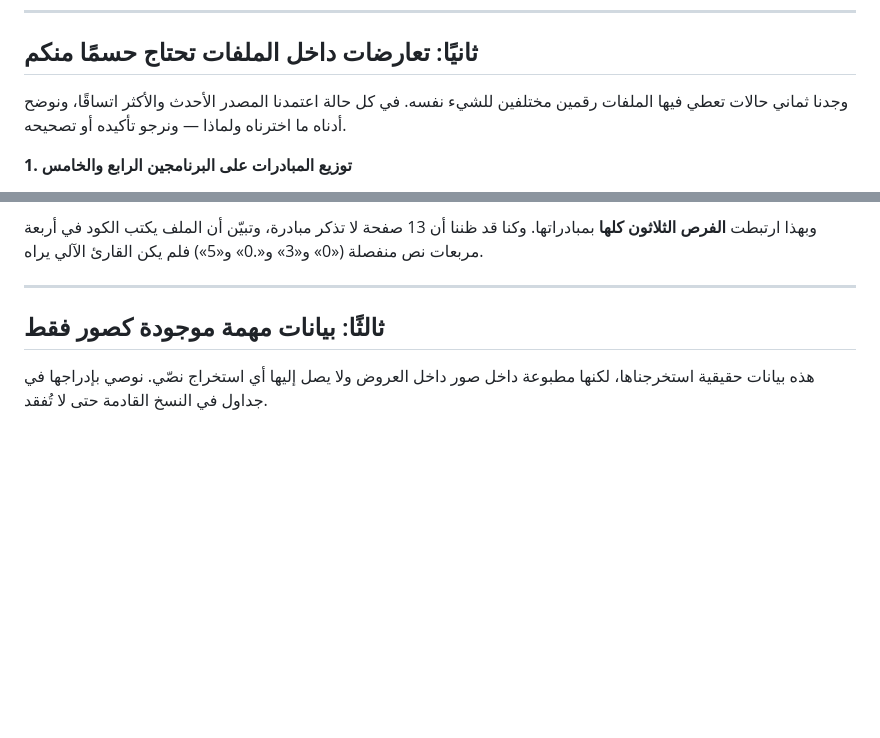
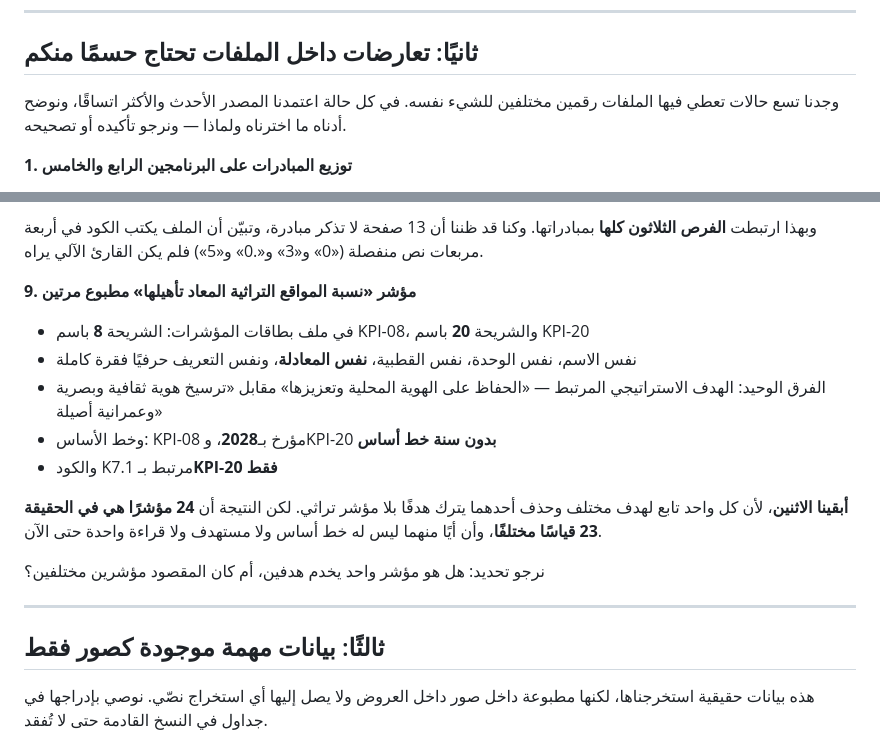
Before and after one commit to Mahmoudd777/bahaa-dashboard, a Markdown page: CLIENT_NOTES_AR.md, 2 parts joined by grey strips. GitHub-like rendering; blank space fills up the shorter version.

```diff
--- a/CLIENT_NOTES_AR.md
+++ b/CLIENT_NOTES_AR.md
@@ -25,7 +25,7 @@
 
 ## ثانيًا: تعارضات داخل الملفات تحتاج حسمًا منكم
 
-وجدنا ثماني حالات تعطي فيها الملفات رقمين مختلفين للشيء نفسه. في كل حالة اعتمدنا
+وجدنا تسع حالات تعطي فيها الملفات رقمين مختلفين للشيء نفسه. في كل حالة اعتمدنا
 المصدر الأحدث والأكثر اتساقًا، ونوضح أدناه ما اخترناه ولماذا — ونرجو تأكيده أو
 تصحيحه.
 
@@ -88,6 +88,18 @@
 - ما اعتمدناه: **02.05**، اعتمادًا على الاسم لا على الرقم، وسجّلنا ذلك في مرجع المصدر داخل السجل. نرجو تصحيح الكود في الملف
 
 وبهذا ارتبطت **الفرص الثلاثون كلها** بمبادراتها. وكنا قد ظننا أن 13 صفحة لا تذكر مبادرة، وتبيّن أن الملف يكتب الكود في أربعة مربعات نص منفصلة («0» و«3» و«.0» و«5») فلم يكن القارئ الآلي يراه.
+
+**9. مؤشر «نسبة المواقع التراثية المعاد تأهيلها» مطبوع مرتين**
+
+- في ملف بطاقات المؤشرات: الشريحة **8** باسم KPI-08، والشريحة **20** باسم KPI-20
+- نفس الاسم، نفس الوحدة، نفس القطبية، **نفس المعادلة**، ونفس التعريف حرفيًا فقرة كاملة
+- الفرق الوحيد: الهدف الاستراتيجي المرتبط — «الحفاظ على الهوية المحلية وتعزيزها» مقابل «ترسيخ هوية ثقافية وبصرية وعمرانية أصيلة»
+- وخط الأساس: KPI-08 مؤرخ بـ**2028**، وKPI-20 **بدون سنة خط أساس**
+- والكود K7.1 مرتبط بـ**KPI-20 فقط**
+
+**أبقينا الاثنين**، لأن كل واحد تابع لهدف مختلف وحذف أحدهما يترك هدفًا بلا مؤشر تراثي. لكن النتيجة أن **24 مؤشرًا هي في الحقيقة 23 قياسًا مختلفًا**، وأن أيًا منهما ليس له خط أساس ولا مستهدف ولا قراءة واحدة حتى الآن.
+
+نرجو تحديد: هل هو مؤشر واحد يخدم هدفين، أم كان المقصود مؤشرين مختلفين؟
 
 ---
 
```
Also changed, not shown: CLIENT_DATA.md (+35 -0 lines).
